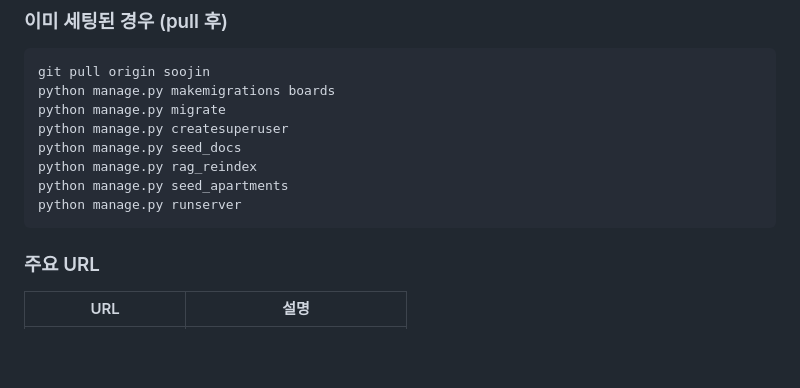
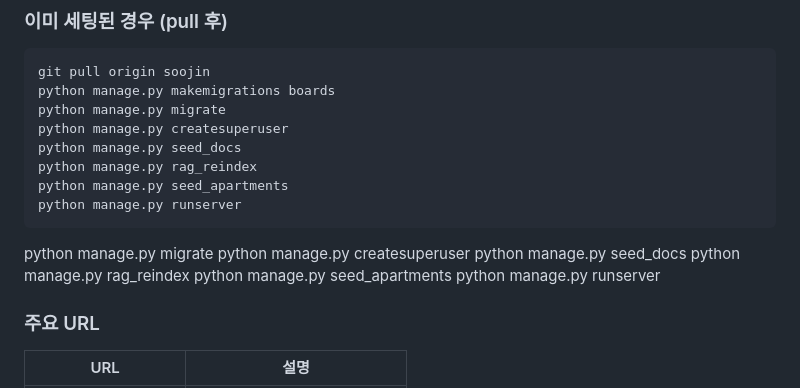
Before and after one commit to SKNETWORKS-FAMILY-AICAMP/SKN32-4th-3Team, a Markdown page: CHANGELOG_0826.md, the part around the change. GitHub-like rendering; blank space fills up the shorter version.

````diff
--- a/CHANGELOG_0826.md
+++ b/CHANGELOG_0826.md
@@ -47,6 +47,13 @@ python manage.py rag_reindex
 python manage.py seed_apartments
 python manage.py runserver
 ```
+
+python manage.py migrate
+python manage.py createsuperuser
+python manage.py seed_docs
+python manage.py rag_reindex
+python manage.py seed_apartments
+python manage.py runserver
 
 ### 주요 URL
 
````
